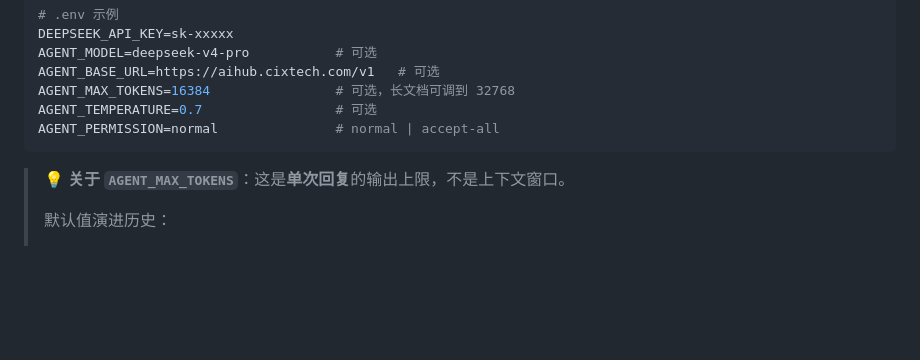
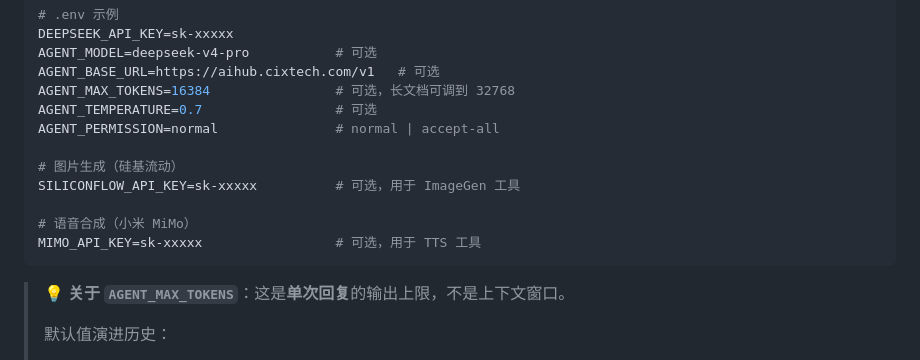
Before and after one commit to Nitinool/Code_Agent, a Markdown page: README.md, the part around one of its changes. Rendered like a GitHub page; blank space fills up the shorter version.

````diff
--- a/README.md
+++ b/README.md
@@ -39,6 +42,12 @@ AGENT_BASE_URL=https://aihub.cixtech.com/v1   # 可选
 AGENT_MAX_TOKENS=16384                # 可选，长文档可调到 32768
 AGENT_TEMPERATURE=0.7                 # 可选
 AGENT_PERMISSION=normal               # normal | accept-all
+
+# 图片生成（硅基流动）
+SILICONFLOW_API_KEY=sk-xxxxx          # 可选，用于 ImageGen 工具
+
+# 语音合成（小米 MiMo）
+MIMO_API_KEY=sk-xxxxx                 # 可选，用于 TTS 工具
 ```
 
 > 💡 **关于 `AGENT_MAX_TOKENS`**：这是**单次回复**的输出上限，不是上下文窗口。
````
Also changed, not shown: other parts of README.md (+75 -13 lines).
